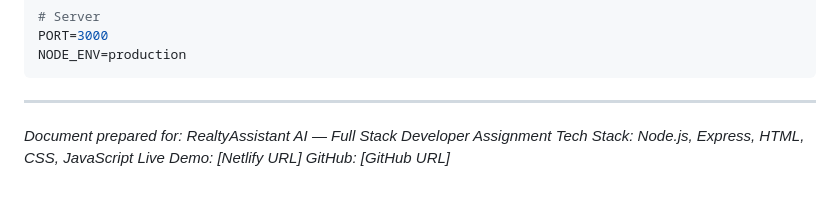
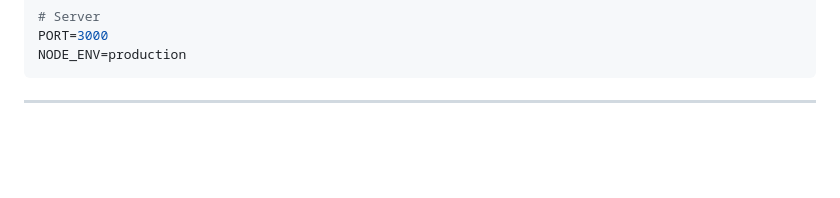
Before and after one commit to SPIDY17X/AI-Lead-Assistant, a Markdown page: INTEGRATION_NOTES.MD, the part around the change. Rendered like a GitHub page; blank space fills up the shorter version.

Commit message:
Remove project-specific information
Removed project details from the integration notes.

````diff
--- a/INTEGRATION_NOTES.MD
+++ b/INTEGRATION_NOTES.MD
@@ -402,8 +402,3 @@ NODE_ENV=production
 ```
 
 ---
-
-*Document prepared for: RealtyAssistant AI — Full Stack Developer Assignment*
-*Tech Stack: Node.js, Express, HTML, CSS, JavaScript*
-*Live Demo: [Netlify URL]*
-*GitHub: [GitHub URL]*
````
